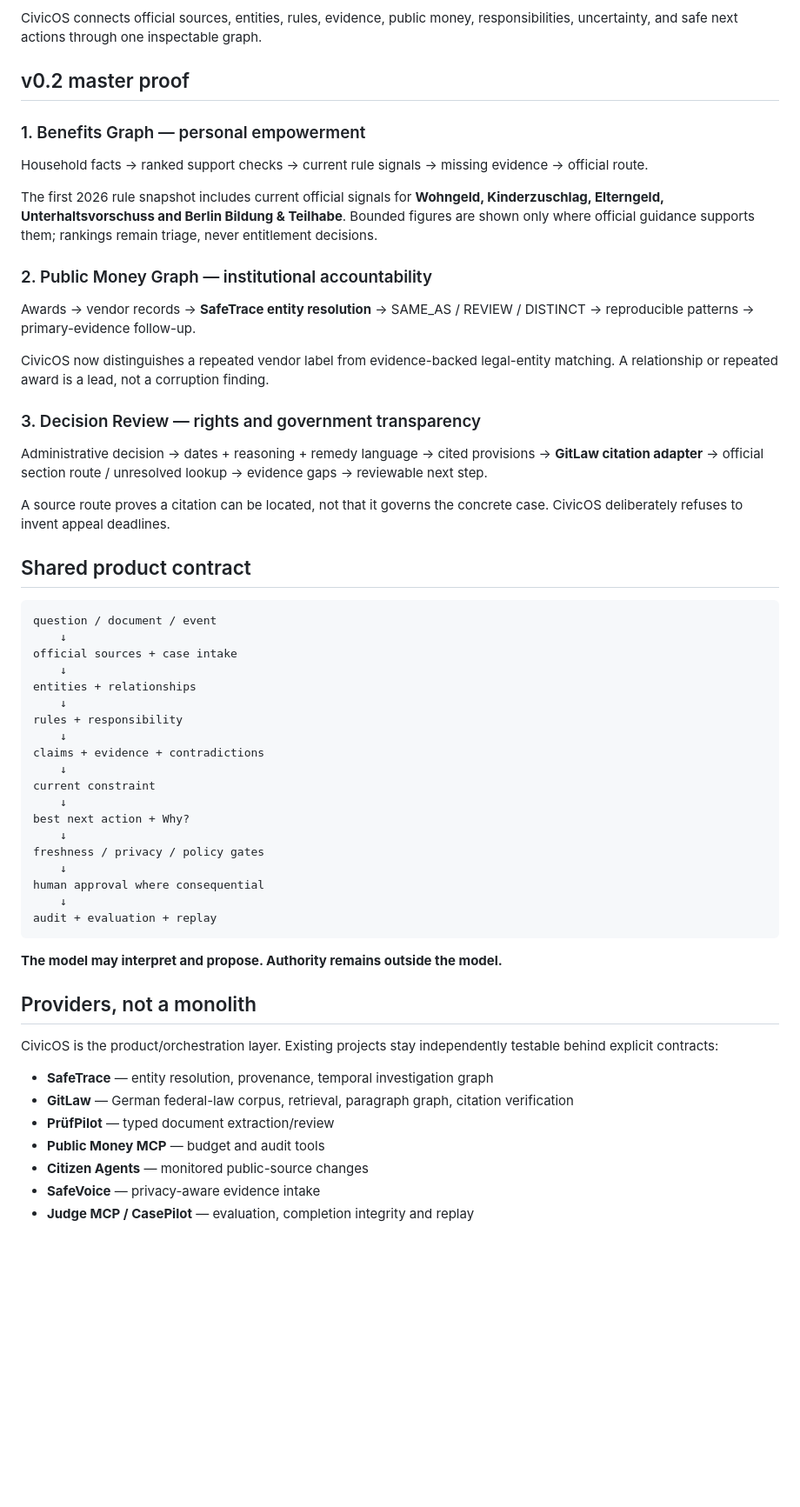
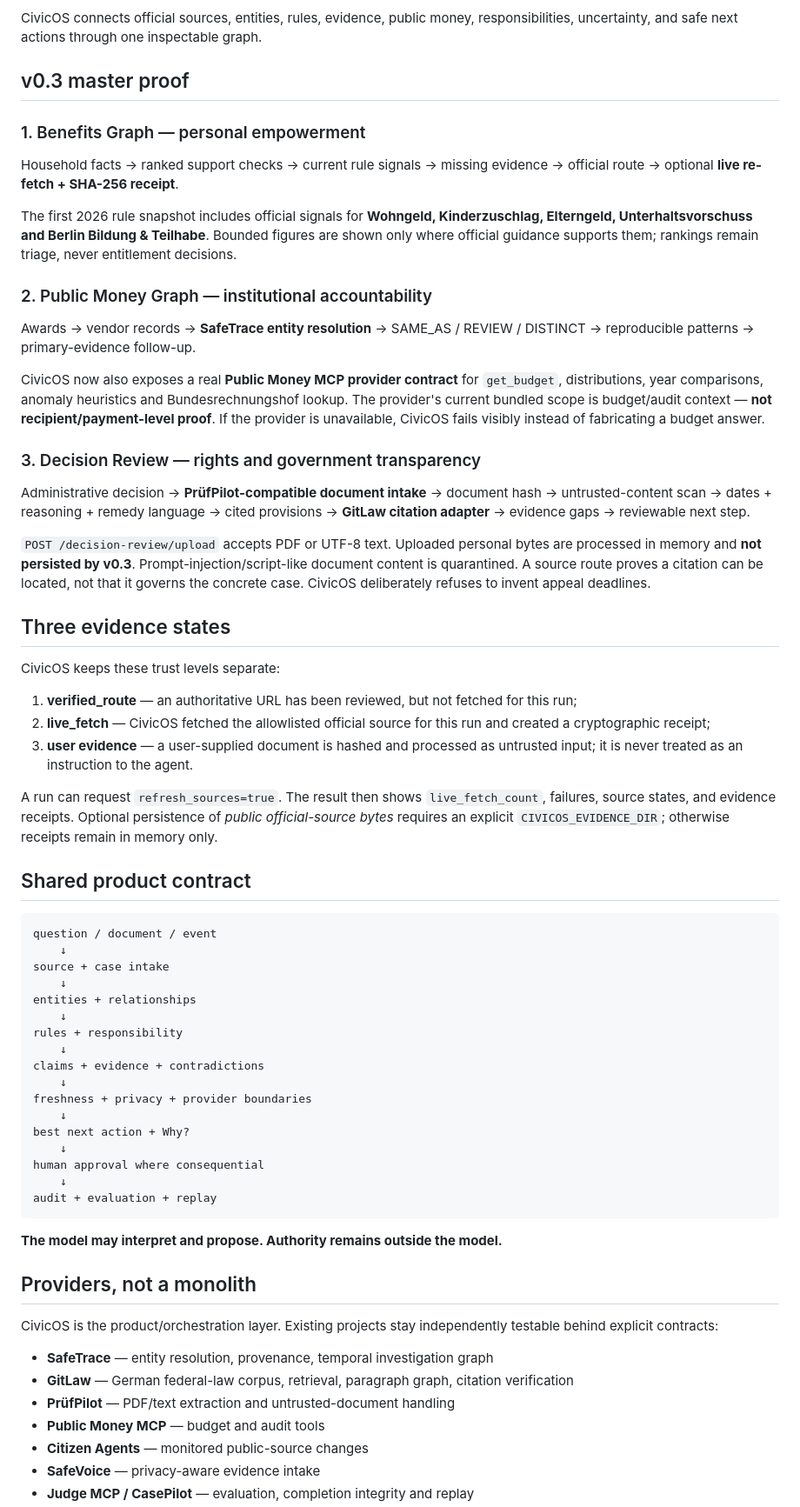
Before and after one commit to mikelninh/CivicOs, a Markdown page: README.md, the part around one of its changes. Shown at 87% size. GitHub-like rendering; blank space fills up the shorter version.

Commit message:
docs: describe CivicOS v0.3 evidence contracts

````diff
--- a/README.md
+++ b/README.md
@@ -6,29 +6,39 @@
 
 CivicOS connects official sources, entities, rules, evidence, public money, responsibilities, uncertainty, and safe next actions through one inspectable graph.
 
-## v0.2 master proof
+## v0.3 master proof
 
 ### 1. Benefits Graph — personal empowerment
-Household facts → ranked support checks → current rule signals → missing evidence → official route.
+Household facts → ranked support checks → current rule signals → missing evidence → official route → optional **live re-fetch + SHA-256 receipt**.
 
-The first 2026 rule snapshot includes current official signals for **Wohngeld, Kinderzuschlag, Elterngeld, Unterhaltsvorschuss and Berlin Bildung & Teilhabe**. Bounded figures are shown only where official guidance supports them; rankings remain triage, never entitlement decisions.
+The first 2026 rule snapshot includes official signals for **Wohngeld, Kinderzuschlag, Elterngeld, Unterhaltsvorschuss and Berlin Bildung & Teilhabe**. Bounded figures are shown only where official guidance supports them; rankings remain triage, never entitlement decisions.
 
 ### 2. Public Money Graph — institutional accountability
 Awards → vendor records → **SafeTrace entity resolution** → SAME_AS / REVIEW / DISTINCT → reproducible patterns → primary-evidence follow-up.
 
-CivicOS now distinguishes a repeated vendor label from evidence-backed legal-entity matching. A relationship or repeated award is a lead, not a corruption finding.
+CivicOS now also exposes a real **Public Money MCP provider contract** for `get_budget`, distributions, year comparisons, anomaly heuristics and Bundesrechnungshof lookup. The provider's current bundled scope is budget/audit context — **not recipient/payment-level proof**. If the provider is unavailable, CivicOS fails visibly instead of fabricating a budget answer.
 
 ### 3. Decision Review — rights and government transparency
-Administrative decision → dates + reasoning + remedy language → cited provisions → **GitLaw citation adapter** → official section route / unresolved lookup → evidence gaps → reviewable next step.
+Administrative decision → **PrüfPilot-compatible document intake** → document hash → untrusted-content scan → dates + reasoning + remedy language → cited provisions → **GitLaw citation adapter** → evidence gaps → reviewable next step.
 
-A source route proves a citation can be located, not that it governs the concrete case. CivicOS deliberately refuses to invent appeal deadlines.
+`POST /decision-review/upload` accepts PDF or UTF-8 text. Uploaded personal bytes are processed in memory and **not persisted by v0.3**. Prompt-injection/script-like document content is quarantined. A source route proves a citation can be located, not that it governs the concrete case. CivicOS deliberately refuses to invent appeal deadlines.
+
+## Three evidence states
+
+CivicOS keeps these trust levels separate:
+
+1. **verified_route** — an authoritative URL has been reviewed, but not fetched for this run;
+2. **live_fetch** — CivicOS fetched the allowlisted official source for this run and created a cryptographic receipt;
+3. **user evidence** — a user-supplied document is hashed and processed as untrusted input; it is never treated as an instruction to the agent.
+
+A run can request `refresh_sources=true`. The result then shows `live_fetch_count`, failures, source states, and evidence receipts. Optional persistence of *public official-source bytes* requires an explicit `CIVICOS_EVIDENCE_DIR`; otherwise receipts remain in memory only.
 
 ## Shared product contract
 
 ```text
 question / document / event
     ↓
-official sources + case intake
+source + case intake
     ↓
 entities + relationships
     ↓
@@ -36,11 +46,9 @@ rules + responsibility
     ↓
 claims + evidence + contradictions
     ↓
-current constraint
+freshness + privacy + provider boundaries
     ↓
 best next action + Why?
-    ↓
-freshness / privacy / policy gates
     ↓
 human approval where consequential
     ↓
@@ -55,7 +63,7 @@ CivicOS is the product/orchestration layer. Existing projects stay independently
 
 - **SafeTrace** — entity resolution, provenance, temporal investigation graph
 - **GitLaw** — German federal-law corpus, retrieval, paragraph graph, citation verification
-- **PrüfPilot** — typed document extraction/review
+- **PrüfPilot** — PDF/text extraction and untrusted-document handling
 - **Public Money MCP** — budget and audit tools
 - **Citizen Agents** — monitored public-source changes
 - **SafeVoice** — privacy-aware evidence intake
````
Also changed, not shown: other parts of README.md (+26 -3 lines).
